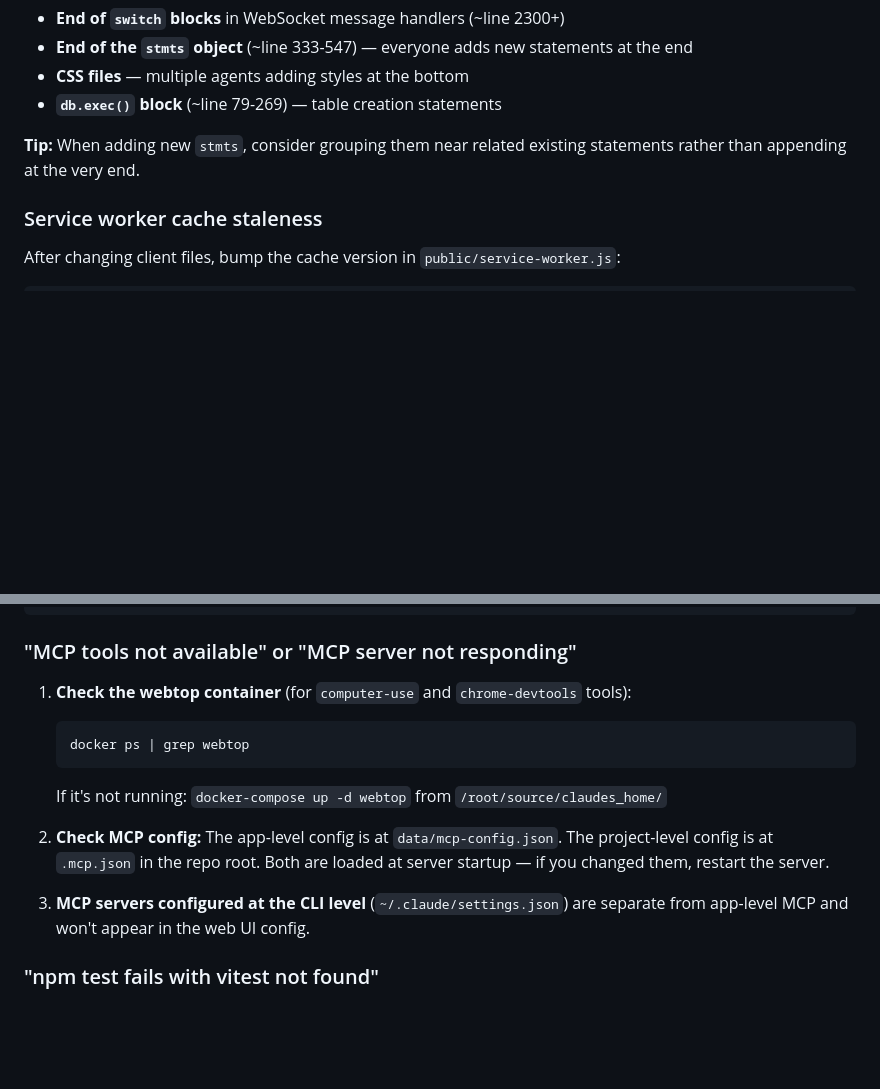
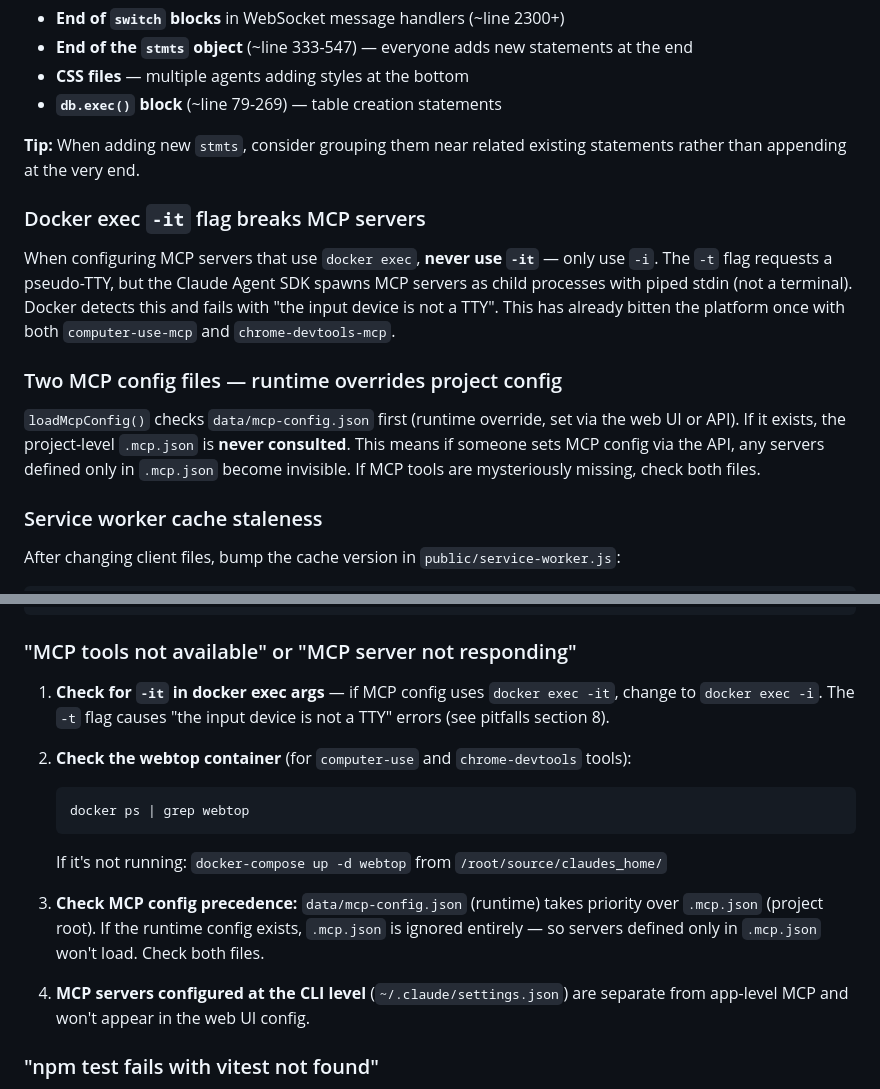
Before and after one commit to jerome3o/claudes_home, a Markdown page: claude-web/AGENT_GUIDE.md, 2 parts joined by grey strips. Drawn GitHub-style; blank space fills up the shorter version.

Commit message:
Add MCP docker exec and config precedence pitfalls to AGENT_GUIDE.md
Based on tooling agent's root cause analysis of broken MCP tools:
- docker exec -it vs -i pitfall (TTY flag breaks SDK child processes)
- Two MCP config files precedence issue (runtime overrides project)
- Expanded MCP troubleshooting with TTY check and config precedence

Co-Authored-By: Claude Opus 4.6 <noreply@anthropic.com>

````diff
--- a/claude-web/AGENT_GUIDE.md
+++ b/claude-web/AGENT_GUIDE.md
@@ -253,6 +253,12 @@ These areas frequently conflict when multiple agents work in parallel:
 
 **Tip:** When adding new `stmts`, consider grouping them near related existing statements rather than appending at the very end.
 
+### Docker exec `-it` flag breaks MCP servers
+When configuring MCP servers that use `docker exec`, **never use `-it`** — only use `-i`. The `-t` flag requests a pseudo-TTY, but the Claude Agent SDK spawns MCP servers as child processes with piped stdin (not a terminal). Docker detects this and fails with "the input device is not a TTY". This has already bitten the platform once with both `computer-use-mcp` and `chrome-devtools-mcp`.
+
+### Two MCP config files — runtime overrides project config
+`loadMcpConfig()` checks `data/mcp-config.json` first (runtime override, set via the web UI or API). If it exists, the project-level `.mcp.json` is **never consulted**. This means if someone sets MCP config via the API, any servers defined only in `.mcp.json` become invisible. If MCP tools are mysteriously missing, check both files.
+
 ### Service worker cache staleness
 After changing client files, bump the cache version in `public/service-worker.js`:
 ```js
@@ -321,15 +327,17 @@ Use hub_subscribe with:
 ```
 
 ### "MCP tools not available" or "MCP server not responding"
-1. **Check the webtop container** (for `computer-use` and `chrome-devtools` tools):
+1. **Check for `-it` in docker exec args** — if MCP config uses `docker exec -it`, change to `docker exec -i`. The `-t` flag causes "the input device is not a TTY" errors (see pitfalls section 8).
+
+2. **Check the webtop container** (for `computer-use` and `chrome-devtools` tools):
    ```bash
    docker ps | grep webtop
    ```
    If it's not running: `docker-compose up -d webtop` from `/root/source/claudes_home/`
 
-2. **Check MCP config:** The app-level config is at `data/mcp-config.json`. The project-level config is at `.mcp.json` in the repo root. Both are loaded at server startup — if you changed them, restart the server.
+3. **Check MCP config precedence:** `data/mcp-config.json` (runtime) takes priority over `.mcp.json` (project root). If the runtime config exists, `.mcp.json` is ignored entirely — so servers defined only in `.mcp.json` won't load. Check both files.
 
-3. **MCP servers configured at the CLI level** (`~/.claude/settings.json`) are separate from app-level MCP and won't appear in the web UI config.
+4. **MCP servers configured at the CLI level** (`~/.claude/settings.json`) are separate from app-level MCP and won't appear in the web UI config.
 
 ### "npm test fails with vitest not found"
 `NODE_ENV` is probably set to `production`, which causes `npm install` to skip `devDependencies` (where vitest lives). Fix:
````
